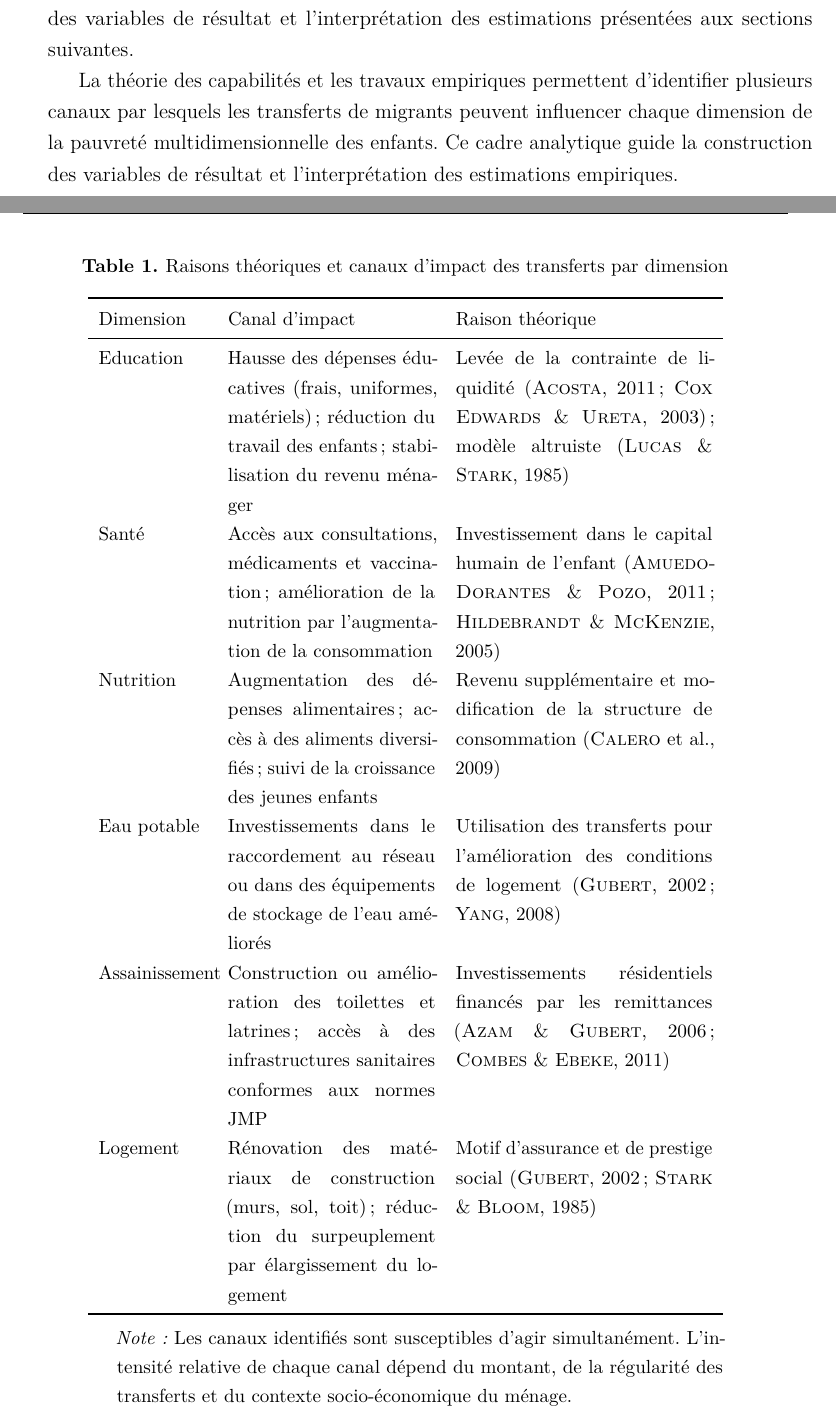
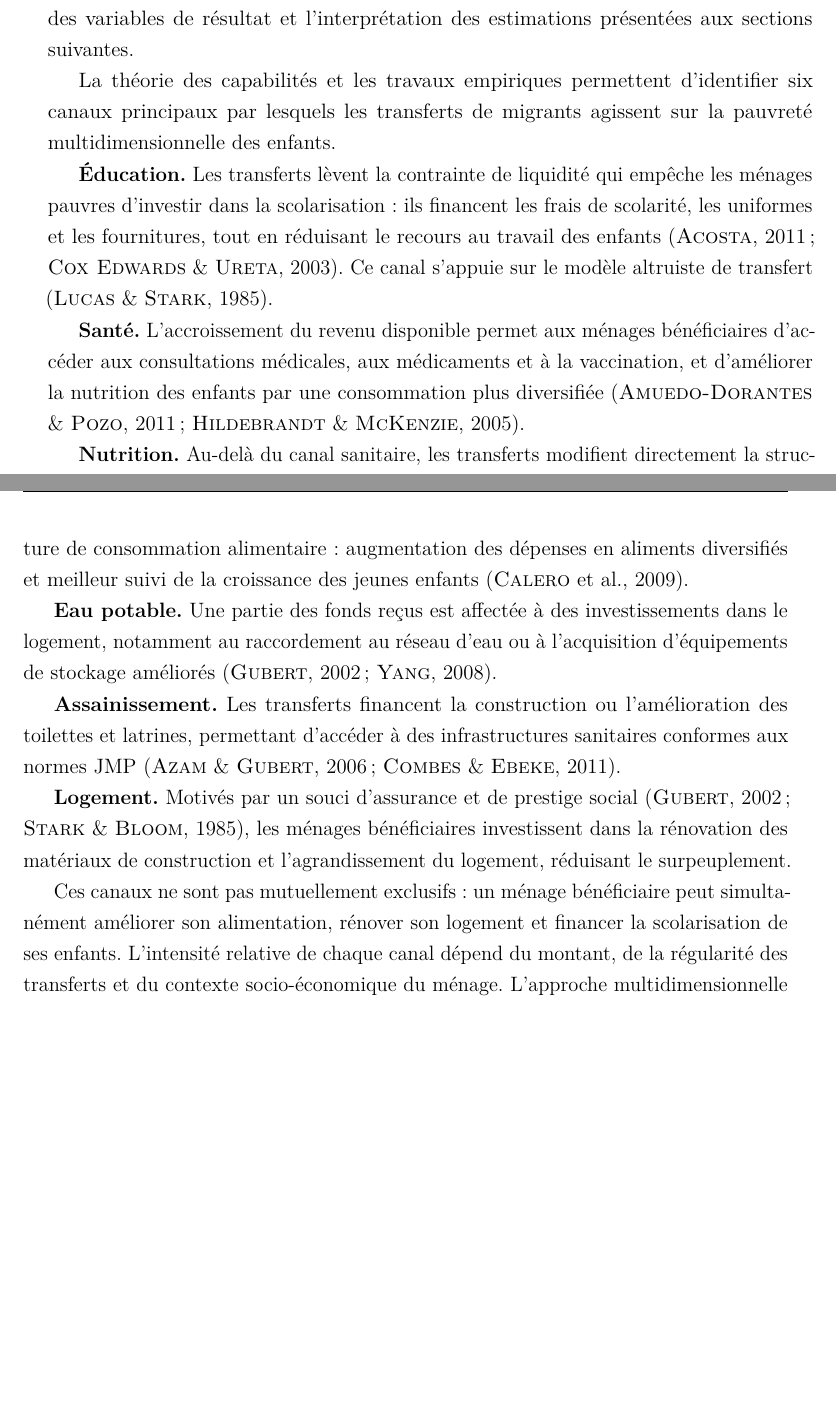
Before and after one commit to JODRAFF9/MEMOIRE, a LaTeX document (latex/main.tex, which reads latex/chapitres/chapitre1.tex): two parts of pages 16 and 17 of 54 before the commit and two parts of pages 16 and 17 of 53 after it, joined at a grey line, cut so that both start at the same text, the shorter picture padded with empty space. Compiled offline with pdfLaTeX.

Commit message:
style: remplacer le tableau des canaux de transmission par du texte courant

```diff
--- a/latex/chapitres/chapitre1.tex
+++ b/latex/chapitres/chapitre1.tex
@@ -224,60 +224,41 @@ canaux guident la construction des variables de résultat et l'interprétation
 des estimations présentées aux sections suivantes.
 
 La théorie des capabilités et les travaux empiriques permettent d'identifier
-plusieurs canaux par lesquels les transferts de migrants peuvent influencer
-chaque dimension de la pauvreté multidimensionnelle des enfants. Ce cadre
-analytique guide la construction des variables de résultat et l'interprétation
-des estimations empiriques.
+six canaux principaux par lesquels les transferts de migrants agissent sur
+la pauvreté multidimensionnelle des enfants.
 
-\begin{table}[H]
-  \centering
-  \caption{Raisons théoriques et canaux d'impact des transferts par dimension}
-  \label{tab:canaux}
-  \small
-  \begin{threeparttable}
-  \begin{tabular}{p{2.2cm}p{4.2cm}p{5.2cm}}
-    \toprule
-    Dimension & Canal d'impact & Raison théorique \\
-    \midrule
-    Education
-      & Hausse des dépenses éducatives (frais, uniformes, matériels) ;
-        réduction du travail des enfants ; stabilisation du revenu ménager
-      & Levée de la contrainte de liquidité
-        \parencite{cox2003, acosta2011} ;
-        modèle altruiste \parencite{lucas1985} \\[6pt]
-    Santé
-      & Accès aux consultations, médicaments et vaccination ;
-        amélioration de la nutrition par l'augmentation de la consommation
-      & Investissement dans le capital humain de l'enfant
-        \parencite{hildebrandt2005, amuedo2007} \\[6pt]
-    Nutrition
-      & Augmentation des dépenses alimentaires ; accès à des aliments
-        diversifiés ; suivi de la croissance des jeunes enfants
-      & Revenu supplémentaire et modification de la structure
-        de consommation \parencite{calero2009} \\[6pt]
-    Eau potable
-      & Investissements dans le raccordement au réseau ou dans des
-        équipements de stockage de l'eau améliorés
-      & Utilisation des transferts pour l'amélioration des
-        conditions de logement \parencite{yang2008, gubert2002} \\[6pt]
-    Assainissement
-      & Construction ou amélioration des toilettes et latrines ;
-        accès à des infrastructures sanitaires conformes aux normes JMP
-      & Investissements résidentiels financés par les
-        remittances \parencite{azam2016, combes2019} \\[6pt]
-    Logement
-      & Rénovation des matériaux de construction (murs, sol, toit) ;
-        réduction du surpeuplement par élargissement du logement
-      & Motif d'assurance et de prestige social
-        \parencite{gubert2002, stark1985} \\
-    \bottomrule
-  \end{tabular}
-  \begin{tablenotes}
-    \small
-    \item \textit{Note :} Les canaux identifiés sont susceptibles d'agir
-    simultanément. L'intensité relative de chaque canal dépend du montant,
-    de la régularité des transferts et du contexte socio-économique du ménage.
-  \end{tablenotes}
-  \end{threeparttable}
-\end{table}
+\textbf{Éducation.} Les transferts lèvent la contrainte de liquidité qui empêche
+les ménages pauvres d'investir dans la scolarisation~: ils financent les frais
+de scolarité, les uniformes et les fournitures, tout en réduisant le recours
+au travail des enfants \parencite{cox2003, acosta2011}. Ce canal s'appuie sur
+le modèle altruiste de transfert \parencite{lucas1985}.
 
+\textbf{Santé.} L'accroissement du revenu disponible permet aux ménages
+bénéficiaires d'accéder aux consultations médicales, aux médicaments et
+à la vaccination, et d'améliorer la nutrition des enfants par une consommation
+plus diversifiée \parencite{hildebrandt2005, amuedo2007}.
+
+\textbf{Nutrition.} Au-delà du canal sanitaire, les transferts modifient
+directement la structure de consommation alimentaire~: augmentation des dépenses
+en aliments diversifiés et meilleur suivi de la croissance des jeunes enfants
+\parencite{calero2009}.
+
+\textbf{Eau potable.} Une partie des fonds reçus est affectée à des investissements
+dans le logement, notamment au raccordement au réseau d'eau ou à l'acquisition
+d'équipements de stockage améliorés \parencite{yang2008, gubert2002}.
+
+\textbf{Assainissement.} Les transferts financent la construction ou l'amélioration
+des toilettes et latrines, permettant d'accéder à des infrastructures sanitaires
+conformes aux normes JMP \parencite{azam2016, combes2019}.
+
+\textbf{Logement.} Motivés par un souci d'assurance et de prestige social
+\parencite{gubert2002, stark1985}, les ménages bénéficiaires investissent dans
+la rénovation des matériaux de construction et l'agrandissement du logement,
+réduisant le surpeuplement.
+
+Ces canaux ne sont pas mutuellement exclusifs~: un ménage bénéficiaire peut
+simultanément améliorer son alimentation, rénover son logement et financer
+la scolarisation de ses enfants. L'intensité relative de chaque canal dépend
+du montant, de la régularité des transferts et du contexte socio-économique
+du ménage. L'approche multidimensionnelle adoptée dans ce mémoire permet
+précisément de capturer l'ensemble de ces effets et d'évaluer leur ampleur relative.
```
Also changed, not shown: latex/chapitres/chapitre1.tex (5 more changed lines).
